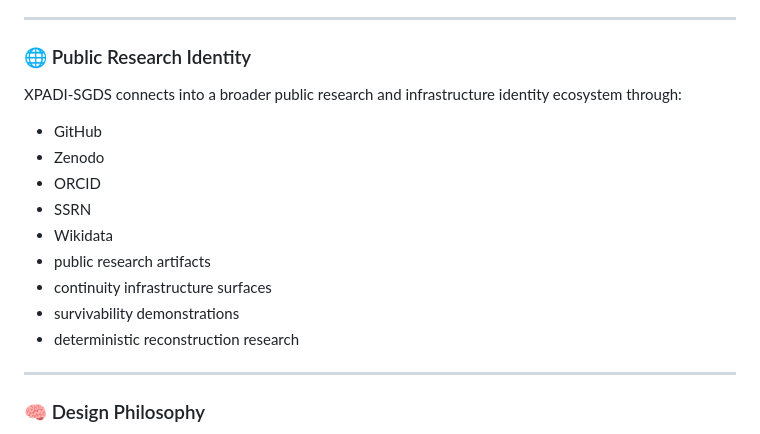
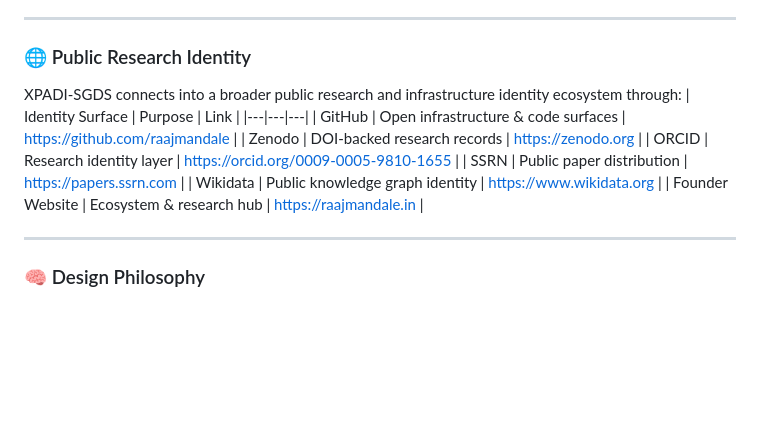
Before and after one commit to raajmandale/XPADI-SGDS, a Markdown page: README.md, the part around the change. Rendered like a GitHub page; blank space fills up the shorter version.

Commit message:
XPADI-SGDS Ultra Glass Reactor Edition Final

```diff
--- a/README.md
+++ b/README.md
@@ -184,15 +184,14 @@ XPADI-SGDS explores continuity after infrastructure failure rather than preventi
 ### 🌐 Public Research Identity
 
 XPADI-SGDS connects into a broader public research and infrastructure identity ecosystem through:
-- GitHub
-- Zenodo
-- ORCID
-- SSRN
-- Wikidata
-- public research artifacts
-- continuity infrastructure surfaces
-- survivability demonstrations
-- deterministic reconstruction research
+| Identity Surface | Purpose | Link |
+|---|---|---|
+| GitHub | Open infrastructure & code surfaces | https://github.com/raajmandale |
+| Zenodo | DOI-backed research records | https://zenodo.org |
+| ORCID | Research identity layer | https://orcid.org/0009-0005-9810-1655 |
+| SSRN | Public paper distribution | https://papers.ssrn.com |
+| Wikidata | Public knowledge graph identity | https://www.wikidata.org |
+| Founder Website | Ecosystem & research hub | https://raajmandale.in |
 
 ---
 
```
